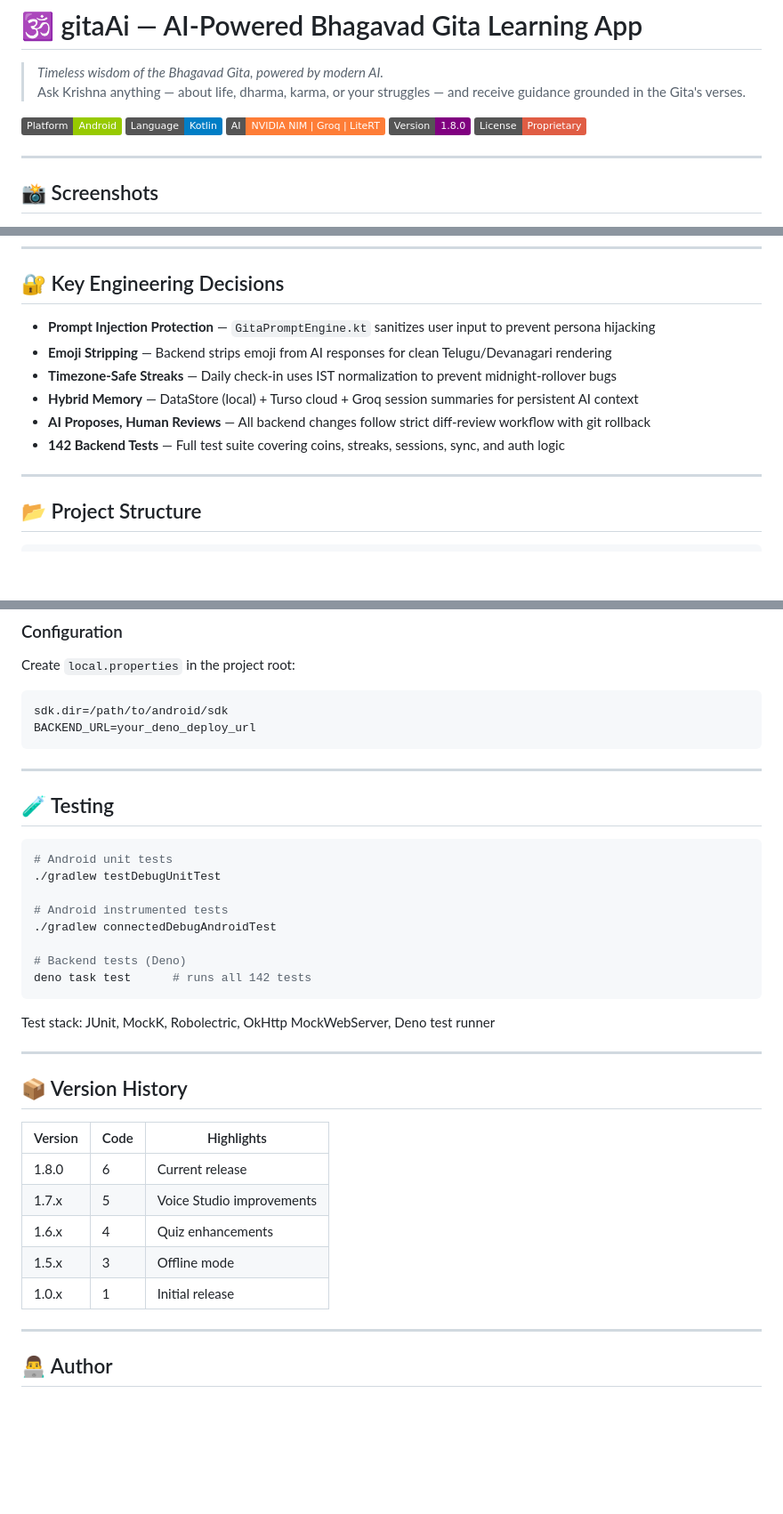
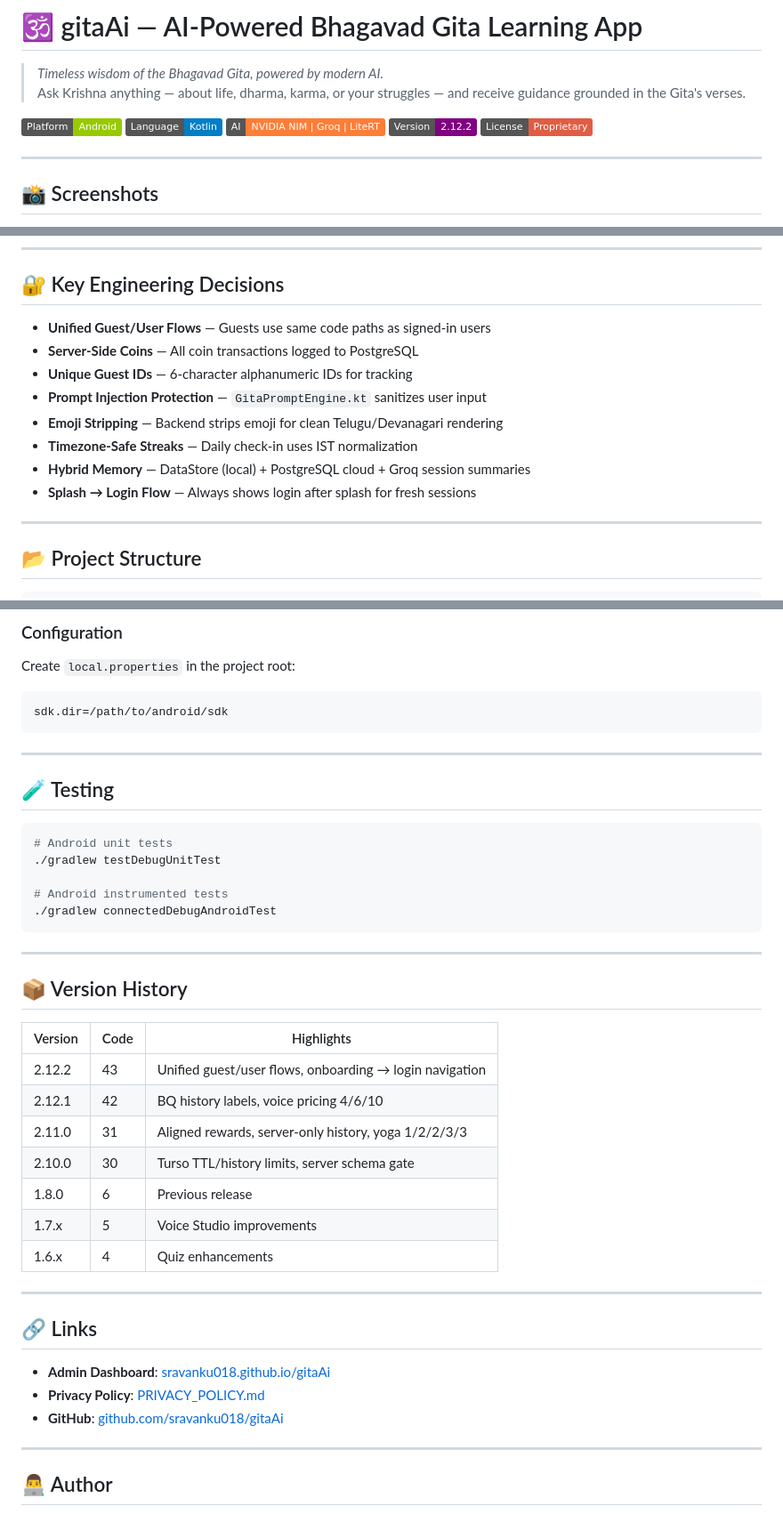
Before and after one commit to sravanku018/gitaAi, a Markdown page: README.md, 3 parts joined by grey strips. Shown at 89% size. Rendered like a GitHub page; badges without logos; blank space fills up the shorter version.

````diff
--- a/README.md
+++ b/README.md
@@ -6,7 +6,7 @@
 ![Platform](https://img.shields.io/badge/Platform-Android-green?logo=android)
 ![Language](https://img.shields.io/badge/Language-Kotlin-blue?logo=kotlin)
 ![AI](https://img.shields.io/badge/AI-NVIDIA%20NIM%20%7C%20Groq%20%7C%20LiteRT-orange)
-![Version](https://img.shields.io/badge/Version-1.8.0-purple)
+![Version](https://img.shields.io/badge/Version-2.12.2-purple)
 ![License](https://img.shields.io/badge/License-Proprietary-red)
 
 ---
@@ -128,12 +137,14 @@ gitaAi auto-detects hardware and selects the optimal model:
 
 ## 🔐 Key Engineering Decisions
 
-- **Prompt Injection Protection** — `GitaPromptEngine.kt` sanitizes user input to prevent persona hijacking
-- **Emoji Stripping** — Backend strips emoji from AI responses for clean Telugu/Devanagari rendering
-- **Timezone-Safe Streaks** — Daily check-in uses IST normalization to prevent midnight-rollover bugs
-- **Hybrid Memory** — DataStore (local) + Turso cloud + Groq session summaries for persistent AI context
-- **AI Proposes, Human Reviews** — All backend changes follow strict diff-review workflow with git rollback
-- **142 Backend Tests** — Full test suite covering coins, streaks, sessions, sync, and auth logic
+- **Unified Guest/User Flows** — Guests use same code paths as signed-in users
+- **Server-Side Coins** — All coin transactions logged to PostgreSQL
+- **Unique Guest IDs** — 6-character alphanumeric IDs for tracking
+- **Prompt Injection Protection** — `GitaPromptEngine.kt` sanitizes user input
+- **Emoji Stripping** — Backend strips emoji for clean Telugu/Devanagari rendering
+- **Timezone-Safe Streaks** — Daily check-in uses IST normalization
+- **Hybrid Memory** — DataStore (local) + PostgreSQL cloud + Groq session summaries
+- **Splash → Login Flow** — Always shows login after splash for fresh sessions
 
 ---
 
@@ -207,7 +225,6 @@ gitaAi/
 Create `local.properties` in the project root:
 ```properties
 sdk.dir=/path/to/android/sdk
-BACKEND_URL=your_deno_deploy_url
 ```
 
 ---
@@ -220,12 +237,7 @@ BACKEND_URL=your_deno_deploy_url
 
 # Android instrumented tests
 ./gradlew connectedDebugAndroidTest
-
-# Backend tests (Deno)
-deno task test      # runs all 142 tests
 ```
-
-Test stack: JUnit, MockK, Robolectric, OkHttp MockWebServer, Deno test runner
 
 ---
 
@@ -233,11 +245,21 @@ Test stack: JUnit, MockK, Robolectric, OkHttp MockWebServer, Deno test runner
 
 | Version | Code | Highlights |
 |---------|------|------------|
-| 1.8.0 | 6 | Current release |
+| 2.12.2 | 43 | Unified guest/user flows, onboarding → login navigation |
+| 2.12.1 | 42 | BQ history labels, voice pricing 4/6/10 |
+| 2.11.0 | 31 | Aligned rewards, server-only history, yoga 1/2/2/3/3 |
+| 2.10.0 | 30 | Turso TTL/history limits, server schema gate |
+| 1.8.0 | 6 | Previous release |
 | 1.7.x | 5 | Voice Studio improvements |
 | 1.6.x | 4 | Quiz enhancements |
-| 1.5.x | 3 | Offline mode |
-| 1.0.x | 1 | Initial release |
+
+---
+
+## 🔗 Links
+
+- **Admin Dashboard**: [sravanku018.github.io/gitaAi](https://sravanku018.github.io/gitaAi)
+- **Privacy Policy**: [PRIVACY_POLICY.md](PRIVACY_POLICY.md)
+- **GitHub**: [github.com/sravanku018/gitaAi](https://github.com/sravanku018/gitaAi)
 
 ---
 
````
Also changed, not shown: other parts of README.md (+36 -25 lines).
